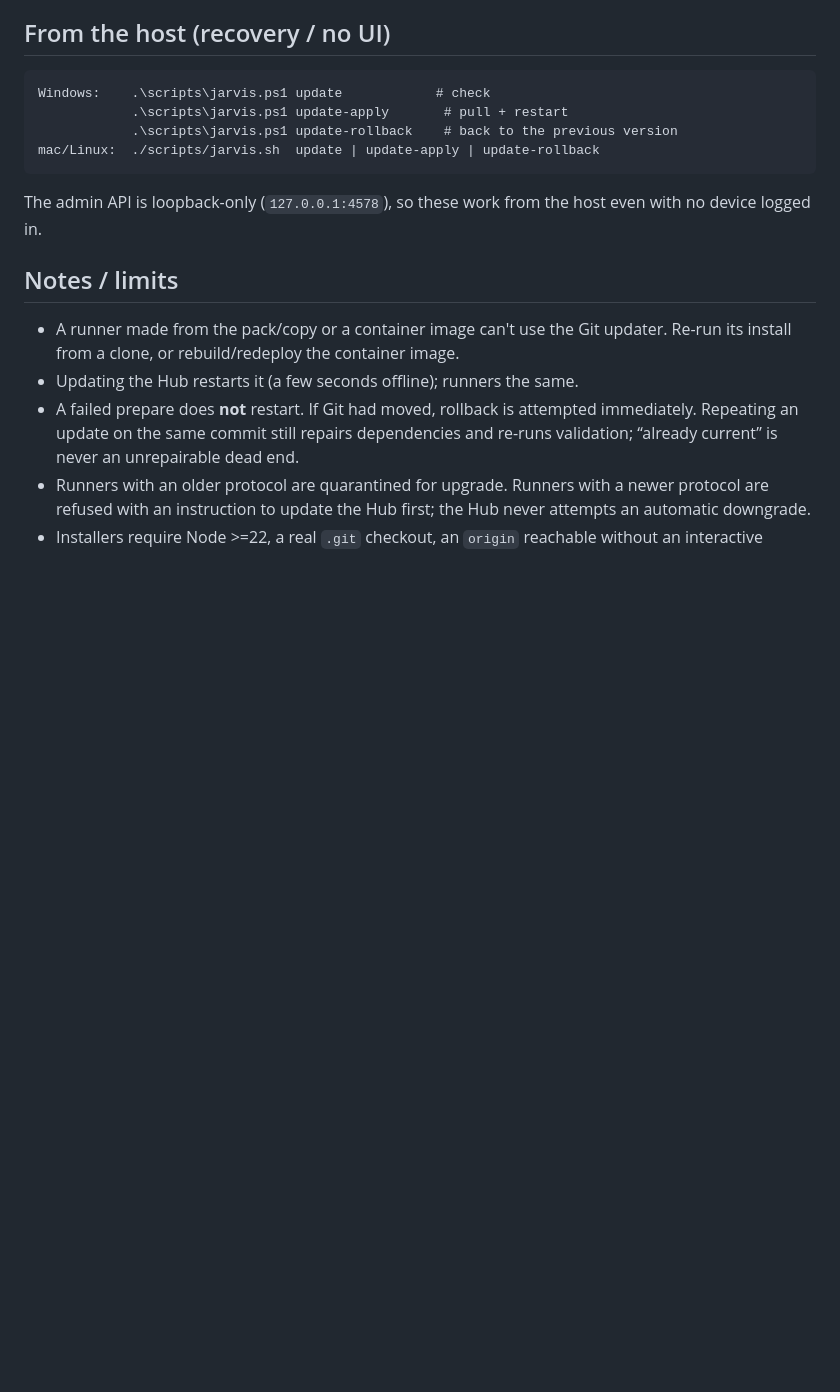
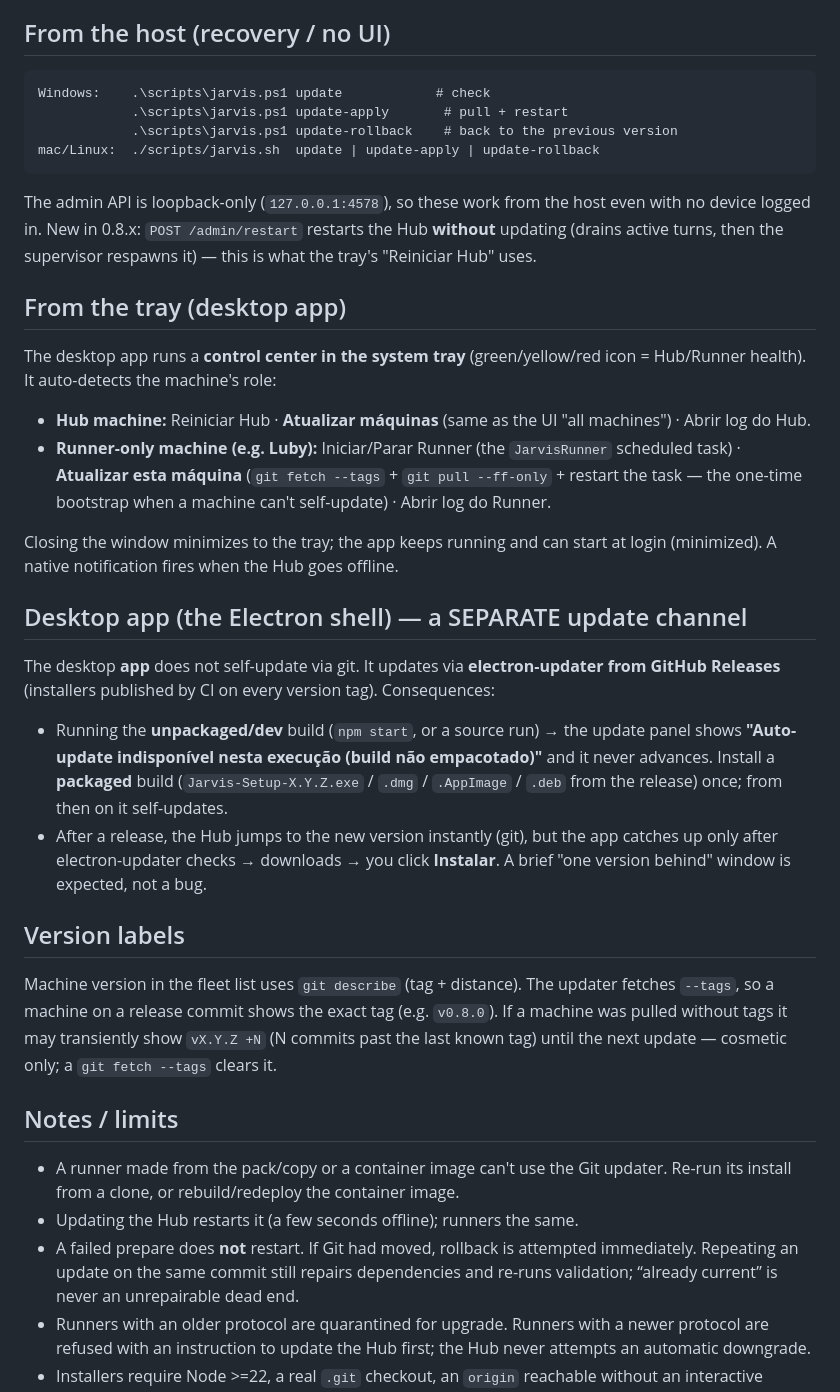
Before and after one commit to jhonyralph/jarvis, a Markdown page: docs/updates.md, the part around the change. Drawn GitHub-style; blank space fills up the shorter version.

````diff
--- a/docs/updates.md
+++ b/docs/updates.md
@@ -67,7 +67,43 @@ mac/Linux:  ./scripts/jarvis.sh  update | update-apply | update-rollback
 ```
 
 The admin API is loopback-only (`127.0.0.1:4578`), so these work from the host
-even with no device logged in.
+even with no device logged in. New in 0.8.x: `POST /admin/restart` restarts the Hub
+**without** updating (drains active turns, then the supervisor respawns it) — this is
+what the tray's "Reiniciar Hub" uses.
+
+## From the tray (desktop app)
+
+The desktop app runs a **control center in the system tray** (green/yellow/red icon =
+Hub/Runner health). It auto-detects the machine's role:
+
+- **Hub machine:** Reiniciar Hub · **Atualizar máquinas** (same as the UI "all machines")
+  · Abrir log do Hub.
+- **Runner-only machine (e.g. Luby):** Iniciar/Parar Runner (the `JarvisRunner` scheduled
+  task) · **Atualizar esta máquina** (`git fetch --tags` + `git pull --ff-only` + restart
+  the task — the one-time bootstrap when a machine can't self-update) · Abrir log do Runner.
+
+Closing the window minimizes to the tray; the app keeps running and can start at login
+(minimized). A native notification fires when the Hub goes offline.
+
+## Desktop app (the Electron shell) — a SEPARATE update channel
+
+The desktop **app** does not self-update via git. It updates via **electron-updater from
+GitHub Releases** (installers published by CI on every version tag). Consequences:
+
+- Running the **unpackaged/dev** build (`npm start`, or a source run) → the update panel
+  shows **"Auto-update indisponível nesta execução (build não empacotado)"** and it never
+  advances. Install a **packaged** build (`Jarvis-Setup-X.Y.Z.exe` / `.dmg` / `.AppImage` /
+  `.deb` from the release) once; from then on it self-updates.
+- After a release, the Hub jumps to the new version instantly (git), but the app catches up
+  only after electron-updater checks → downloads → you click **Instalar**. A brief
+  "one version behind" window is expected, not a bug.
+
+## Version labels
+
+Machine version in the fleet list uses `git describe` (tag + distance). The updater fetches
+`--tags`, so a machine on a release commit shows the exact tag (e.g. `v0.8.0`). If a machine
+was pulled without tags it may transiently show `vX.Y.Z +N` (N commits past the last known
+tag) until the next update — cosmetic only; a `git fetch --tags` clears it.
 
 ## Notes / limits
 
````
Also changed, not shown: README.md (+33 -0 lines), docs/ARCHITECTURE.md (+10 -1 lines).
